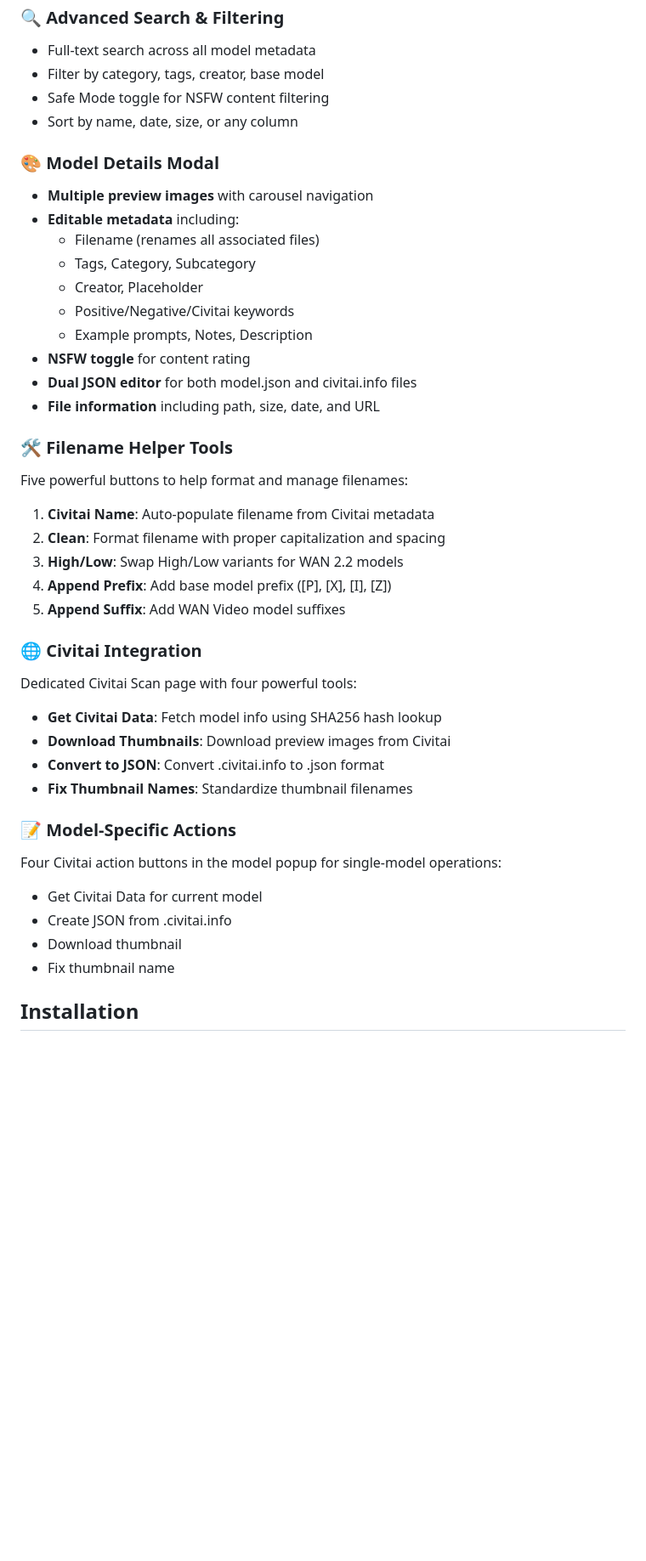
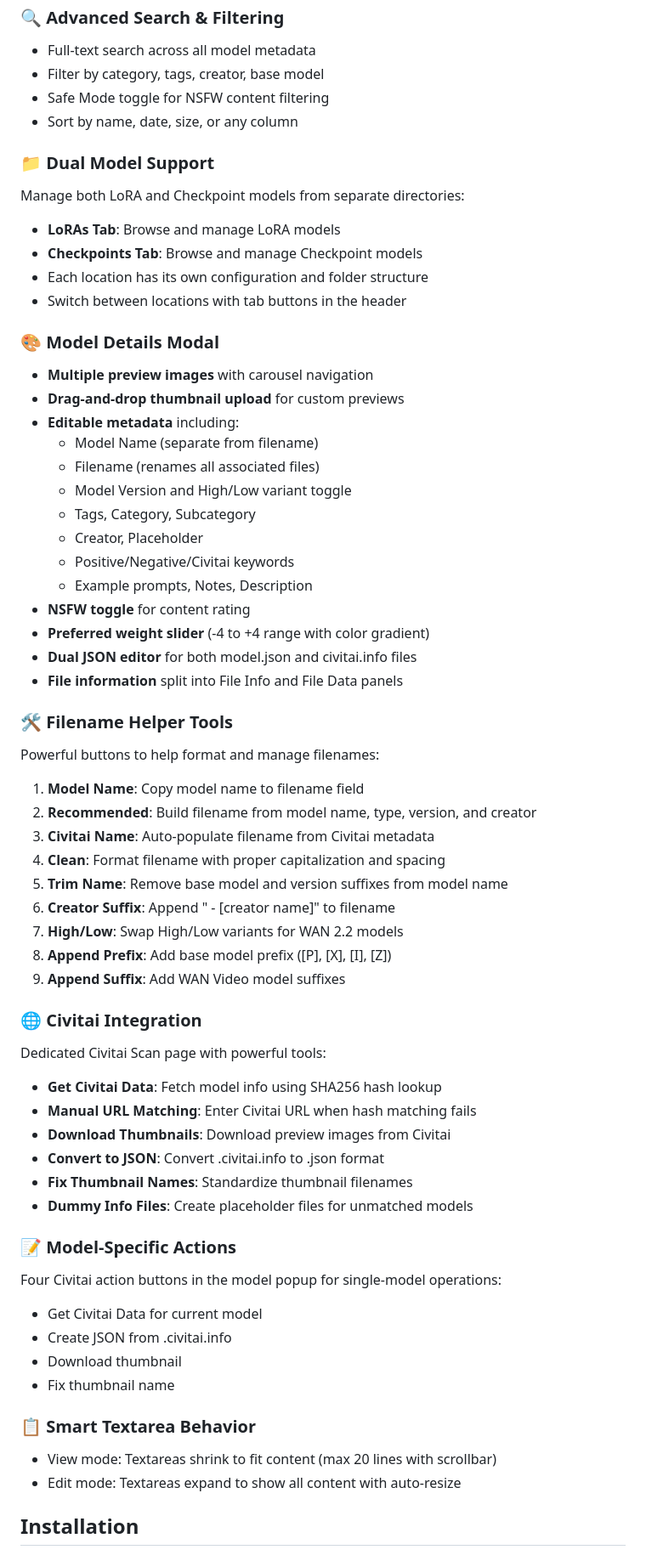
Before and after one commit to MrKuenning/Lora-Model-Manager, a Markdown page: README.md, the part around the change printed below. Shown: that part at 85% size. GitHub-like rendering; blank space fills up the shorter version.

```diff
--- a/README.md
+++ b/README.md
@@ -19,34 +19,51 @@ The AI Lora Model Manager is a powerful tool designed to help you organize, sear
 - Safe Mode toggle for NSFW content filtering
 - Sort by name, date, size, or any column
 
+### 📁 Dual Model Support
+Manage both LoRA and Checkpoint models from separate directories:
+- **LoRAs Tab**: Browse and manage LoRA models
+- **Checkpoints Tab**: Browse and manage Checkpoint models
+- Each location has its own configuration and folder structure
+- Switch between locations with tab buttons in the header
+
 ### 🎨 Model Details Modal
 - **Multiple preview images** with carousel navigation
+- **Drag-and-drop thumbnail upload** for custom previews
 - **Editable metadata** including:
+  - Model Name (separate from filename)
   - Filename (renames all associated files)
+  - Model Version and High/Low variant toggle
   - Tags, Category, Subcategory
   - Creator, Placeholder
   - Positive/Negative/Civitai keywords
   - Example prompts, Notes, Description
 - **NSFW toggle** for content rating
+- **Preferred weight slider** (-4 to +4 range with color gradient)
 - **Dual JSON editor** for both model.json and civitai.info files
-- **File information** including path, size, date, and URL
+- **File information** split into File Info and File Data panels
 
 ### 🛠️ Filename Helper Tools
-Five powerful buttons to help format and manage filenames:
+Powerful buttons to help format and manage filenames:
 
-1. **Civitai Name**: Auto-populate filename from Civitai metadata
-2. **Clean**: Format filename with proper capitalization and spacing
-3. **High/Low**: Swap High/Low variants for WAN 2.2 models
-4. **Append Prefix**: Add base model prefix ([P], [X], [I], [Z])
-5. **Append Suffix**: Add WAN Video model suffixes
+1. **Model Name**: Copy model name to filename field
+2. **Recommended**: Build filename from model name, type, version, and creator
+3. **Civitai Name**: Auto-populate filename from Civitai metadata
+4. **Clean**: Format filename with proper capitalization and spacing
+5. **Trim Name**: Remove base model and version suffixes from model name
+6. **Creator Suffix**: Append " - [creator name]" to filename
+7. **High/Low**: Swap High/Low variants for WAN 2.2 models
+8. **Append Prefix**: Add base model prefix ([P], [X], [I], [Z])
+9. **Append Suffix**: Add WAN Video model suffixes
 
 ### 🌐 Civitai Integration
-Dedicated Civitai Scan page with four powerful tools:
+Dedicated Civitai Scan page with powerful tools:
 
 - **Get Civitai Data**: Fetch model info using SHA256 hash lookup
+- **Manual URL Matching**: Enter Civitai URL when hash matching fails
 - **Download Thumbnails**: Download preview images from Civitai
 - **Convert to JSON**: Convert .civitai.info to .json format
 - **Fix Thumbnail Names**: Standardize thumbnail filenames
+- **Dummy Info Files**: Create placeholder files for unmatched models
 
 ### 📝 Model-Specific Actions
 Four Civitai action buttons in the model popup for single-model operations:
@@ -54,6 +71,10 @@ Four Civitai action buttons in the model popup for single-model operations:
 - Create JSON from .civitai.info
 - Download thumbnail
 - Fix thumbnail name
+
+### 📋 Smart Textarea Behavior
+- View mode: Textareas shrink to fit content (max 20 lines with scrollbar)
+- Edit mode: Textareas expand to show all content with auto-resize
 
 ## Installation
 
```
Also changed, not shown: other parts of README.md (+160 -13 lines).
